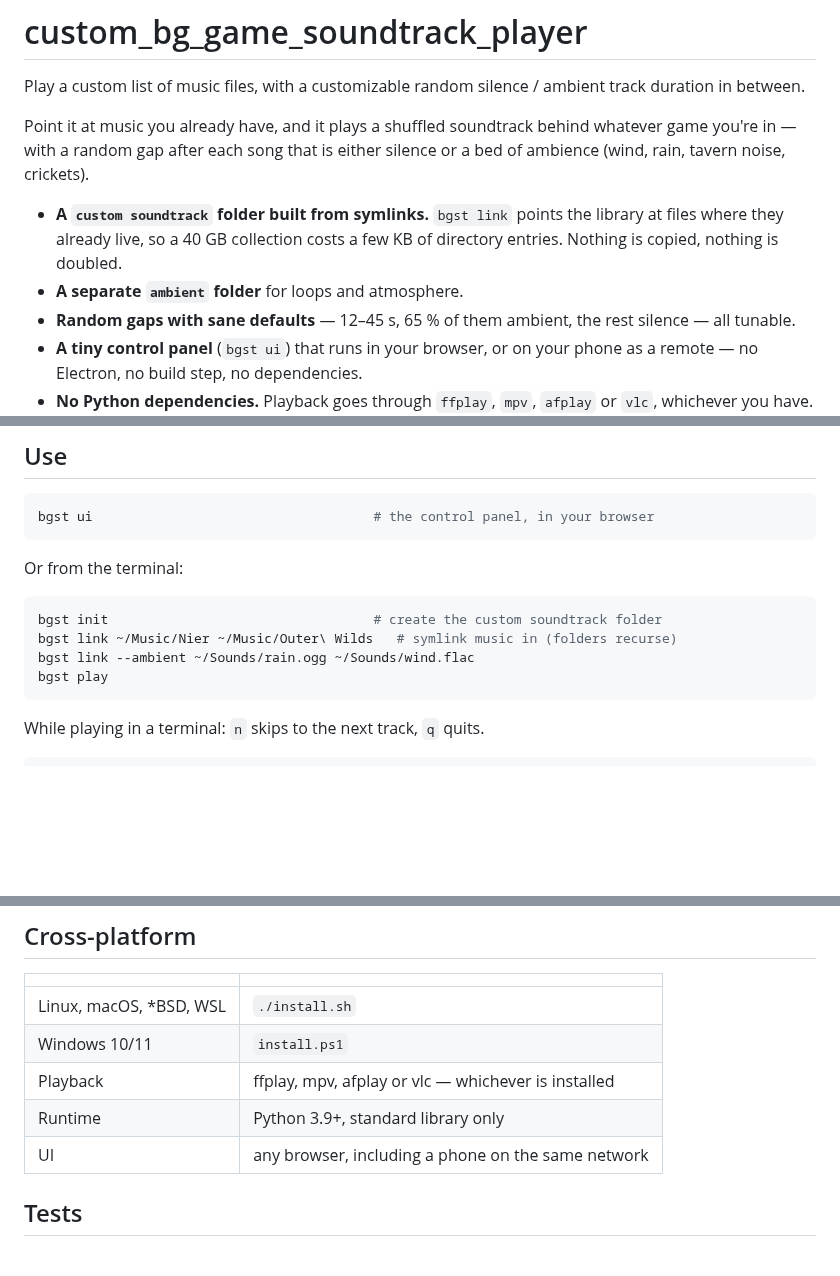
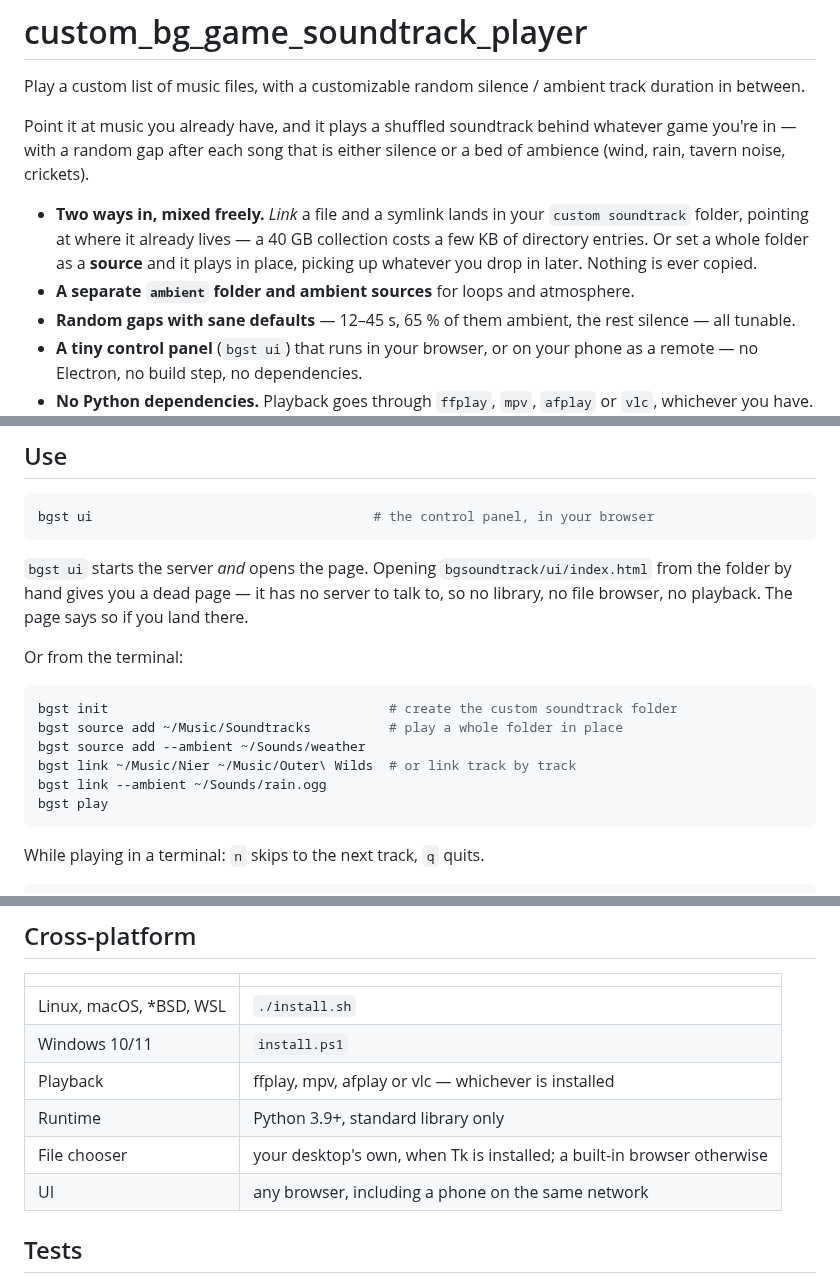
Before and after one commit to cheekoala/gravitone, a Markdown page: README.md, 3 parts joined by grey strips. Drawn GitHub-style; blank space fills up the shorter version.

````diff
--- a/README.md
+++ b/README.md
@@ -7,10 +7,12 @@ Point it at music you already have, and it plays a shuffled soundtrack behind
 whatever game you're in — with a random gap after each song that is either
 silence or a bed of ambience (wind, rain, tavern noise, crickets).
 
-- **A `custom soundtrack` folder built from symlinks.** `bgst link` points the
-  library at files where they already live, so a 40 GB collection costs a few
-  KB of directory entries. Nothing is copied, nothing is doubled.
-- **A separate `ambient` folder** for loops and atmosphere.
+- **Two ways in, mixed freely.** *Link* a file and a symlink lands in your
+  `custom soundtrack` folder, pointing at where it already lives — a 40 GB
+  collection costs a few KB of directory entries. Or set a whole folder as a
+  **source** and it plays in place, picking up whatever you drop in later.
+  Nothing is ever copied.
+- **A separate `ambient` folder and ambient sources** for loops and atmosphere.
 - **Random gaps with sane defaults** — 12–45 s, 65 % of them ambient, the rest
   silence — all tunable.
 - **A tiny control panel** (`bgst ui`) that runs in your browser, or on your
@@ -61,12 +63,19 @@ installers offer to fetch one. Check any time with `bgst doctor`.
 bgst ui                                    # the control panel, in your browser
 ```
 
+`bgst ui` starts the server *and* opens the page. Opening
+`bgsoundtrack/ui/index.html` from the folder by hand gives you a dead page —
+it has no server to talk to, so no library, no file browser, no playback. The
+page says so if you land there.
+
 Or from the terminal:
 
 ```sh
-bgst init                                  # create the custom soundtrack folder
-bgst link ~/Music/Nier ~/Music/Outer\ Wilds   # symlink music in (folders recurse)
-bgst link --ambient ~/Sounds/rain.ogg ~/Sounds/wind.flac
+bgst init                                    # create the custom soundtrack folder
+bgst source add ~/Music/Soundtracks          # play a whole folder in place
+bgst source add --ambient ~/Sounds/weather
+bgst link ~/Music/Nier ~/Music/Outer\ Wilds  # or link track by track
+bgst link --ambient ~/Sounds/rain.ogg
 bgst play
 ```
 
@@ -178,6 +209,7 @@ them per command — handy for a separate library per game.
 | Windows 10/11 | `install.ps1` |
 | Playback | ffplay, mpv, afplay or vlc — whichever is installed |
 | Runtime | Python 3.9+, standard library only |
+| File chooser | your desktop's own, when Tk is installed; a built-in browser otherwise |
 | UI | any browser, including a phone on the same network |
 
 ## Tests
````
Also changed, not shown: other parts of README.md (+27 -5 lines), docs/ui-add.png (added), docs/ui-library.png, docs/ui-settings.png, 13 other files.
